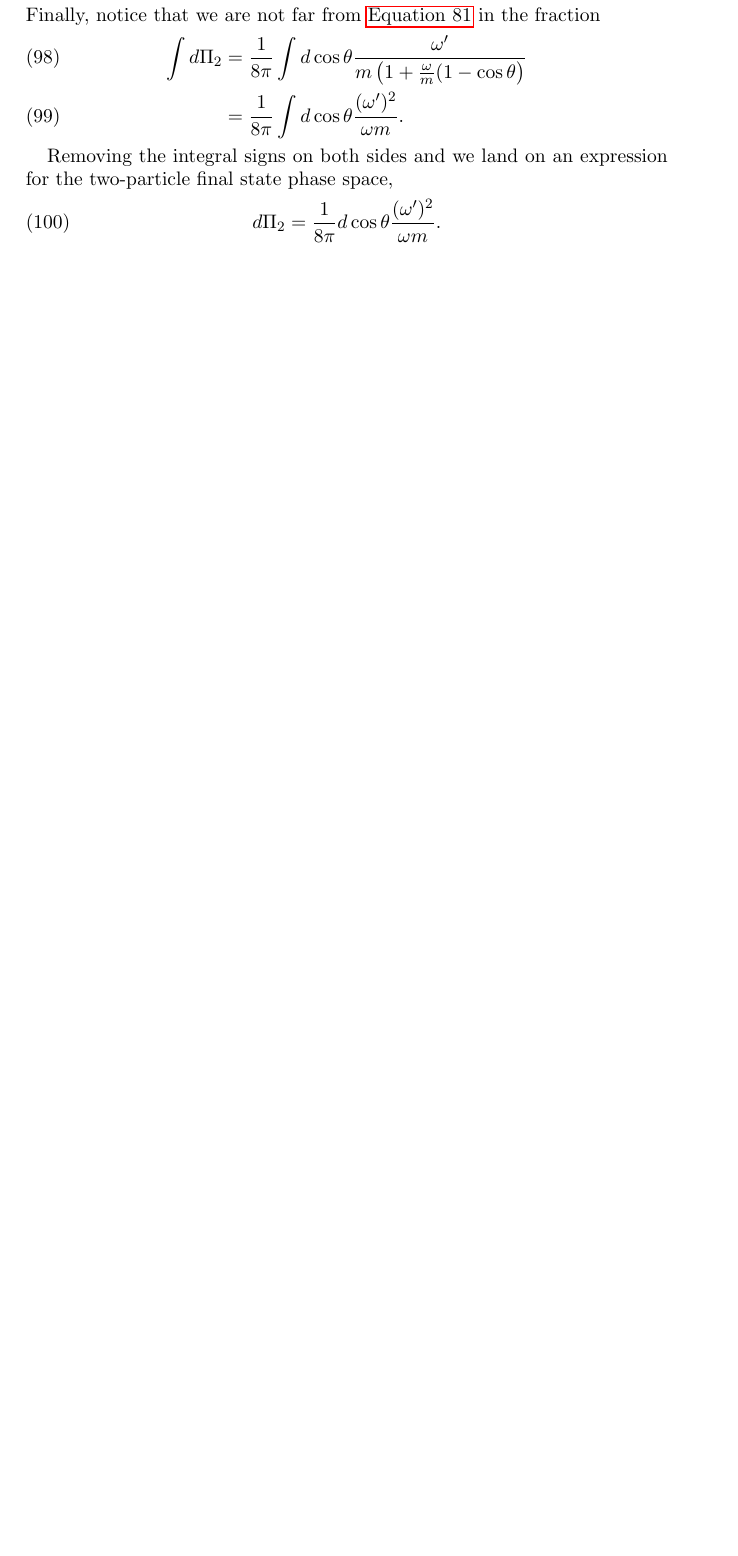
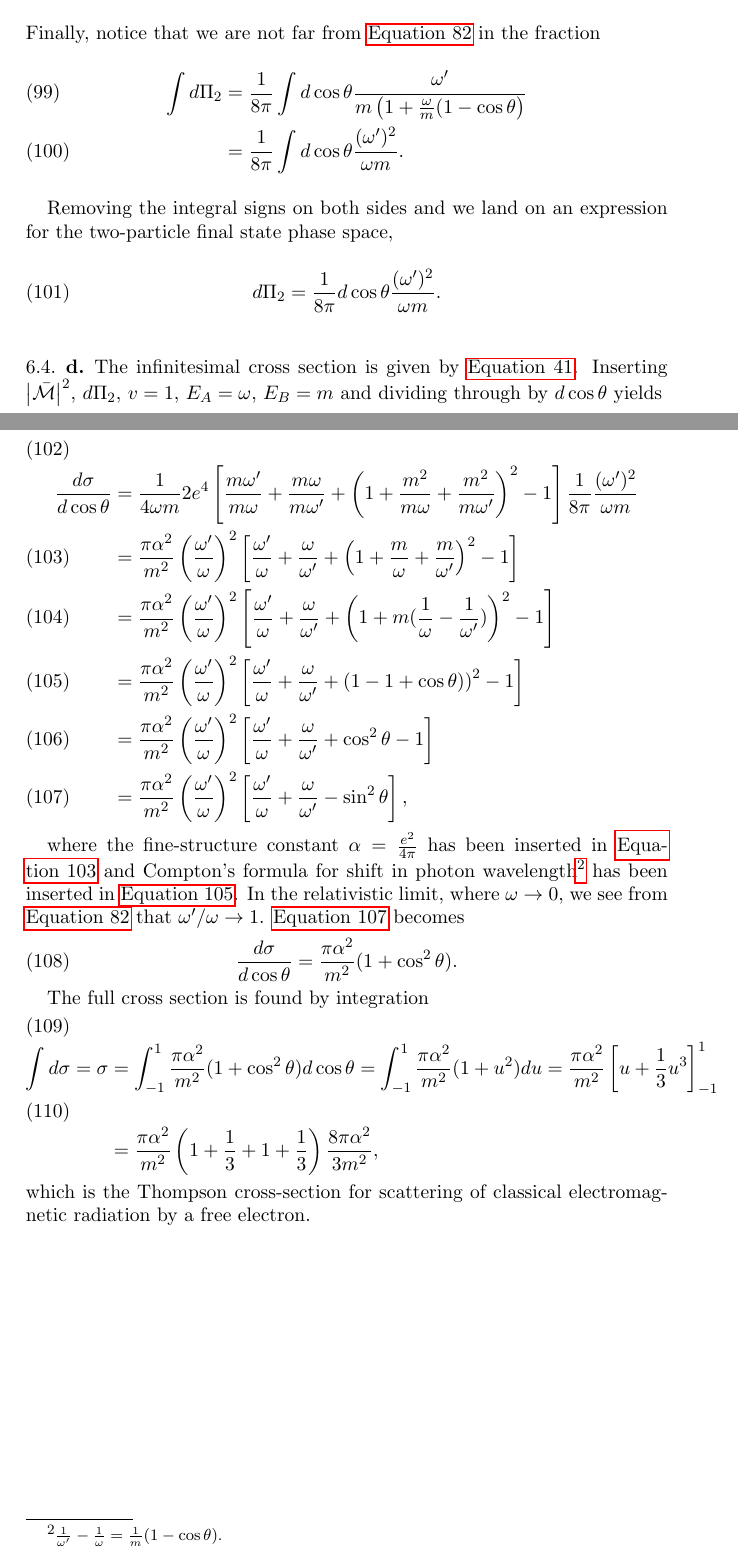
Before and after one commit to gregwinther/FYS4170, a LaTeX paper (Midterm/fys4170mt.tex): part of page 11 of 11 before the commit and two parts of pages 11 and 12 of 12 after it, the two joined at a grey line, cut so that both start at the same text, the shorter picture padded with empty space. Compiled offline with pdfLaTeX.

Commit message:
Problem 6

```diff
--- a/Midterm/fys4170mt.tex
+++ b/Midterm/fys4170mt.tex
@@ -559,6 +565,30 @@ Removing the integral signs on both sides and we land on an expression for the t
 d\Pi_2 = \frac{1}{8\pi} d\cos \theta \frac{(\omega')^2}{\omega m}.
 \end{equation}
 
+\subsection{d}
+The infinitesimal cross section is given by \autoref{eq:infinitesimal_cross_section}. Inserting $\abs{\bar{\mathcal{M}}}^2$, $d\Pi_2$, $v= 1$, $E_A = \omega$, $E_B = m$ and dividing through by $d\cos\theta$ yields
+
+\begin{align}
+\frac{d\sigma}{d\cos\theta} &= \frac{1}{4\omega m} 2e^4 \left[\frac{m\omega'}{m\omega} + \frac{m\omega}{m\omega'} + \left(1 + \frac{m^2}{m\omega} + \frac{m^2}{m\omega'} \right)^2 - 1 \right] \frac{1}{8\pi} \frac{(\omega')^2}{\omega m} \\
+		&= \frac{\pi \alpha^2}{m^2} \left(\frac{\omega'}{\omega} \right)^2 \left[\frac{\omega'}{\omega} + \frac{\omega}{\omega'} + \left( 1 + \frac{m}{\omega} + \frac{m}{\omega'}\right)^2 - 1 \right] \label{eq:finestructurehere} \\
+		&= \frac{\pi \alpha^2}{m^2} \left(\frac{\omega'}{\omega} \right)^2 \left[\frac{\omega'}{\omega} + \frac{\omega}{\omega'} + \left( 1  + m (\frac{1}{\omega} - \frac{1}{\omega'})\right)^2 - 1 \right]  \\
+		&= \frac{\pi \alpha^2}{m^2} \left(\frac{\omega'}{\omega} \right)^2 \left[\frac{\omega'}{\omega} + \frac{\omega}{\omega'} + \left( 1 - 1 + \cos\theta)\right)^2 - 1 \right] \label{eq:Comptoninserted} \\
+		&= \frac{\pi \alpha^2}{m^2} \left(\frac{\omega'}{\omega} \right)^2 \left[\frac{\omega'}{\omega} + \frac{\omega}{\omega'} + \cos^2\theta - 1 \right] \\
+		&= \frac{\pi \alpha^2}{m^2} \left(\frac{\omega'}{\omega} \right)^2 \left[\frac{\omega'}{\omega} + \frac{\omega}{\omega'} - \sin^2\theta \right] \label{eq:crossers},
+\end{align}
+
+where the fine-structure constant $\alpha = \frac{e^2}{4\pi}$ has been inserted in \autoref{eq:finestructurehere} and Compton's formula for shift in photon wavelength\footnote{$\frac{1}{\omega'} - \frac{1}{\omega} = \frac{1}{m} (1 - \cos\theta)$.} has been inserted in \autoref{eq:Comptoninserted}. In the relativistic limit, where $\omega \to 0$, we see from \autoref{eq:omegaprime} that $\omega' / \omega \to 1$. \autoref{eq:crossers} becomes
+\begin{equation}
+\frac{d\sigma}{d\cos\theta} = \frac{\pi\alpha^2}{m^2}(1 + \cos^2\theta).
+\end{equation}
+
+The full cross section is found by integration
+\begin{align}
+\int d\sigma = \sigma &= \int_{-1}^1 \frac{\pi\alpha^2}{m^2} (1 + \cos^2 \theta) d\cos\theta
+= \int_{-1}^1 \frac{\pi\alpha^2}{m^2} (1 + u^2) du = \frac{\pi\alpha^2}{m^2}\left[u + \frac{1}{3}u^3 \right]_{-1}^1 \\
+	&= \frac{\pi\alpha^2}{m^2} \left(1 + \frac{1}{3} + 1 + \frac{1}{3} \right) \frac{8\pi\alpha^2}{3m^2},
+\end{align}
+which is the Thompson cross-section for scattering of classical electromagnetic radiation by a free electron.
 
 
 \end{document}
```
Also changed, not shown: Midterm/fys4170mt.pdf, Midterm/fys4170mt.tex (6 more changed lines).
